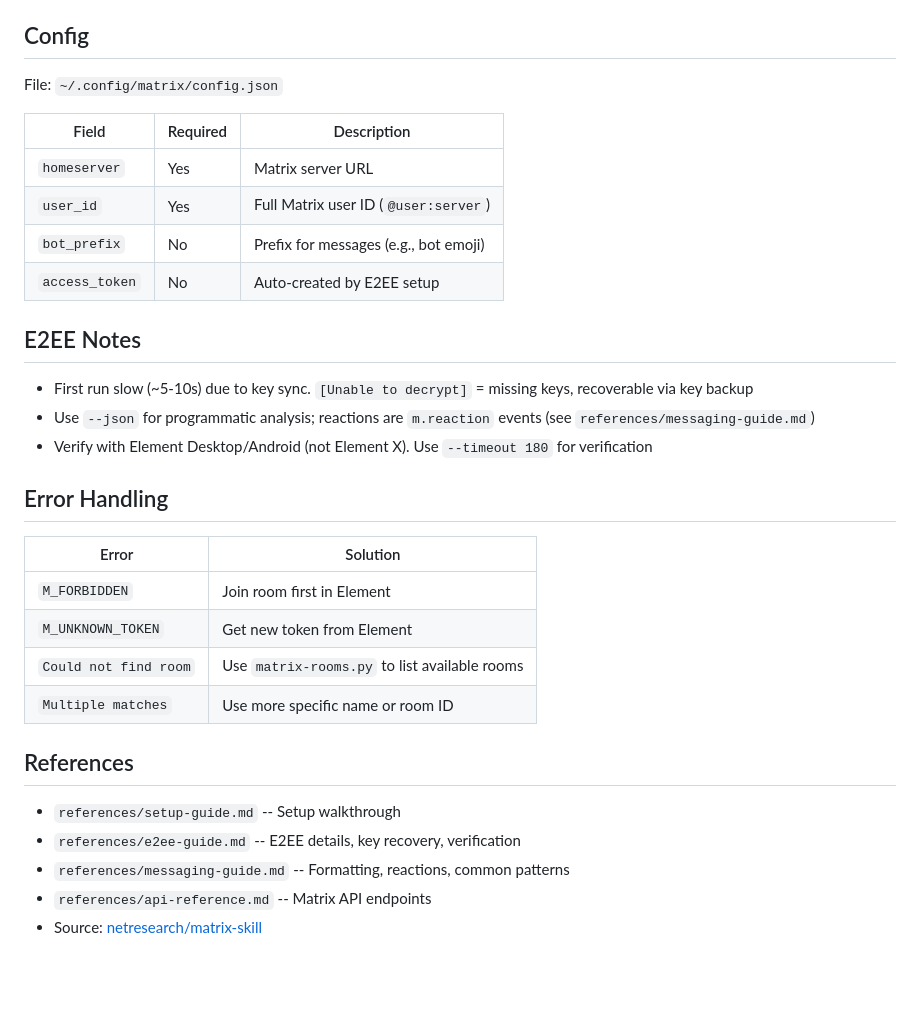
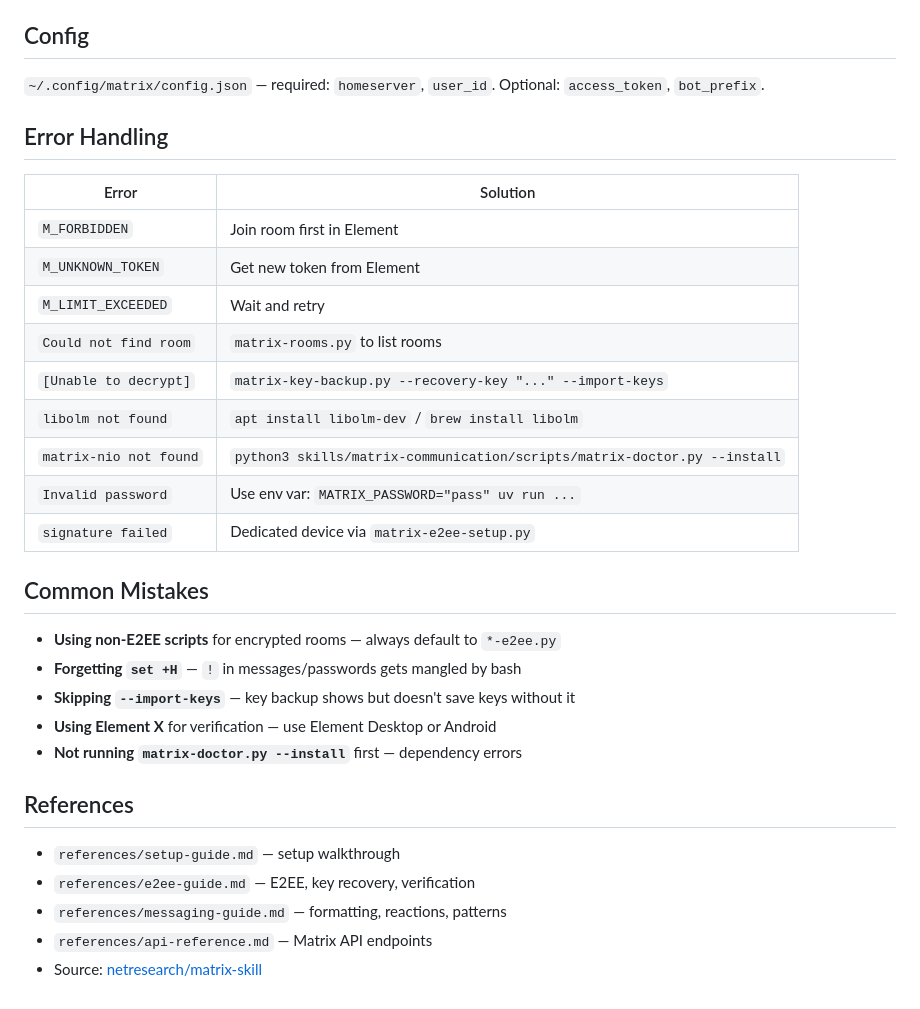
Before and after one commit to netresearch/matrix-skill, a Markdown page: skills/matrix-communication/SKILL.md, the part around one of its changes. Drawn GitHub-style; blank space fills up the shorter version.

```diff
--- a/skills/matrix-communication/SKILL.md
+++ b/skills/matrix-communication/SKILL.md
@@ -72,20 +65,7 @@ Other: `matrix-rooms.py`, `matrix-resolve.py`, `matrix-e2ee-setup.py`, `matrix-e
 
 ## Config
 
-File: `~/.config/matrix/config.json`
-
-| Field | Required | Description |
-|-------|----------|-------------|
-| `homeserver` | Yes | Matrix server URL |
-| `user_id` | Yes | Full Matrix user ID (`@user:server`) |
-| `bot_prefix` | No | Prefix for messages (e.g., bot emoji) |
-| `access_token` | No | Auto-created by E2EE setup |
-
-## E2EE Notes
-
-- First run slow (~5-10s) due to key sync. `[Unable to decrypt]` = missing keys, recoverable via key backup
-- Use `--json` for programmatic analysis; reactions are `m.reaction` events (see `references/messaging-guide.md`)
-- Verify with Element Desktop/Android (not Element X). Use `--timeout 180` for verification
+`~/.config/matrix/config.json` — required: `homeserver`, `user_id`. Optional: `access_token`, `bot_prefix`.
 
 ## Error Handling
 
@@ -93,13 +73,26 @@ File: `~/.config/matrix/config.json`
 |-------|----------|
 | `M_FORBIDDEN` | Join room first in Element |
 | `M_UNKNOWN_TOKEN` | Get new token from Element |
-| `Could not find room` | Use `matrix-rooms.py` to list available rooms |
-| `Multiple matches` | Use more specific name or room ID |
+| `M_LIMIT_EXCEEDED` | Wait and retry |
+| `Could not find room` | `matrix-rooms.py` to list rooms |
+| `[Unable to decrypt]` | `matrix-key-backup.py --recovery-key "..." --import-keys` |
+| `libolm not found` | `apt install libolm-dev` / `brew install libolm` |
+| `matrix-nio not found` | `python3 skills/matrix-communication/scripts/matrix-doctor.py --install` |
+| `Invalid password` | Use env var: `MATRIX_PASSWORD="pass" uv run ...` |
+| `signature failed` | Dedicated device via `matrix-e2ee-setup.py` |
+
+## Common Mistakes
+
+- **Using non-E2EE scripts** for encrypted rooms — always default to `*-e2ee.py`
+- **Forgetting `set +H`** — `!` in messages/passwords gets mangled by bash
+- **Skipping `--import-keys`** — key backup shows but doesn't save keys without it
+- **Using Element X** for verification — use Element Desktop or Android
+- **Not running `matrix-doctor.py --install`** first — dependency errors
 
 ## References
 
-- `references/setup-guide.md` -- Setup walkthrough
-- `references/e2ee-guide.md` -- E2EE details, key recovery, verification
-- `references/messaging-guide.md` -- Formatting, reactions, common patterns
-- `references/api-reference.md` -- Matrix API endpoints
+- `references/setup-guide.md` — setup walkthrough
+- `references/e2ee-guide.md` — E2EE, key recovery, verification
+- `references/messaging-guide.md` — formatting, reactions, patterns
+- `references/api-reference.md` — Matrix API endpoints
 - Source: [netresearch/matrix-skill](https://github.com/netresearch/matrix-skill)
```
Also changed, not shown: other parts of skills/matrix-communication/SKILL.md (+36 -43 lines).
